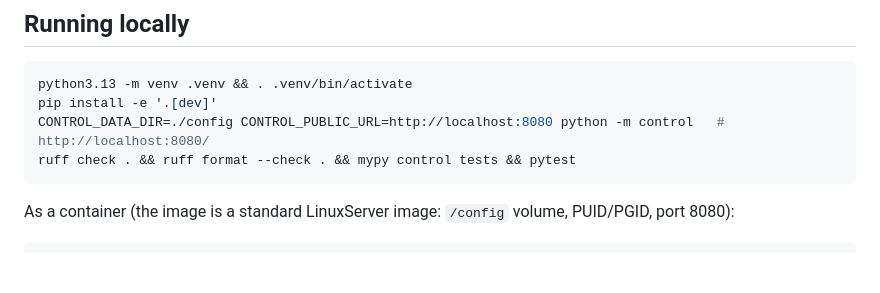
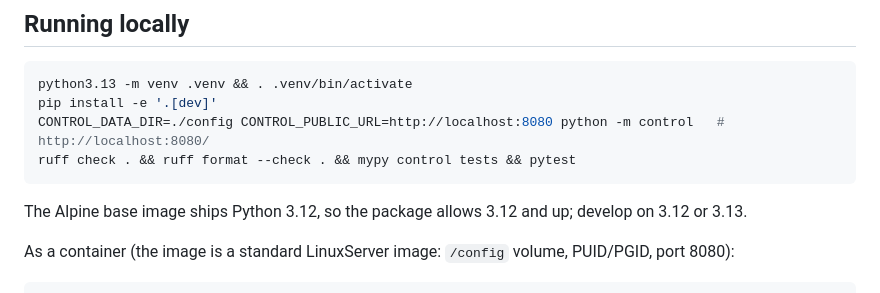
Before and after one commit to linuxserver-playground/control, a Markdown page: README.md, the part around the change. GitHub-like rendering; blank space fills up the shorter version.

Commit message:
Note the Python versions in the README

````diff
--- a/README.md
+++ b/README.md
@@ -14,6 +14,8 @@ pip install -e '.[dev]'
 CONTROL_DATA_DIR=./config CONTROL_PUBLIC_URL=http://localhost:8080 python -m control   # http://localhost:8080/
 ruff check . && ruff format --check . && mypy control tests && pytest
 ```
+
+The Alpine base image ships Python 3.12, so the package allows 3.12 and up; develop on 3.12 or 3.13.
 
 As a container (the image is a standard LinuxServer image: `/config` volume, PUID/PGID, port 8080):
 
````
